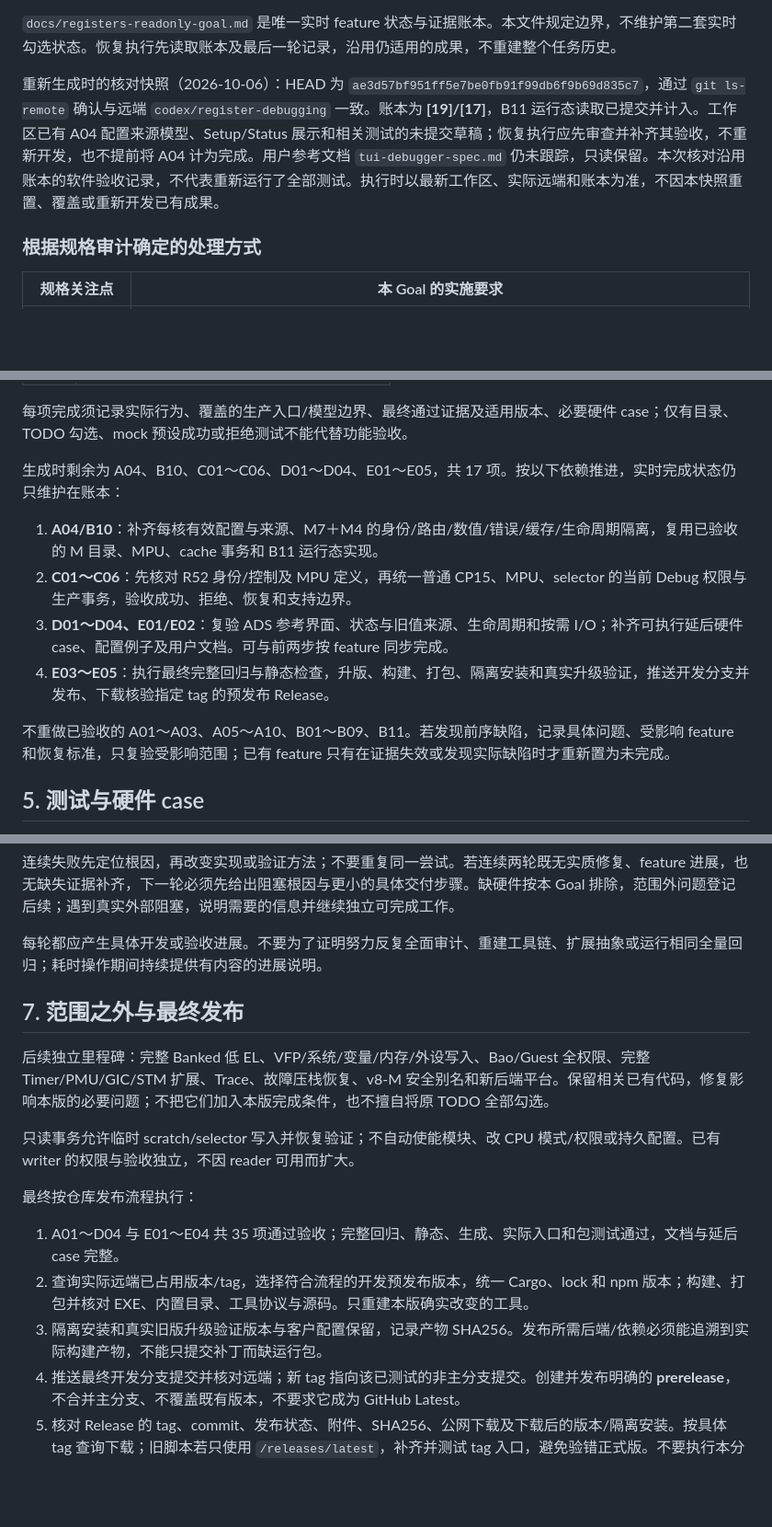
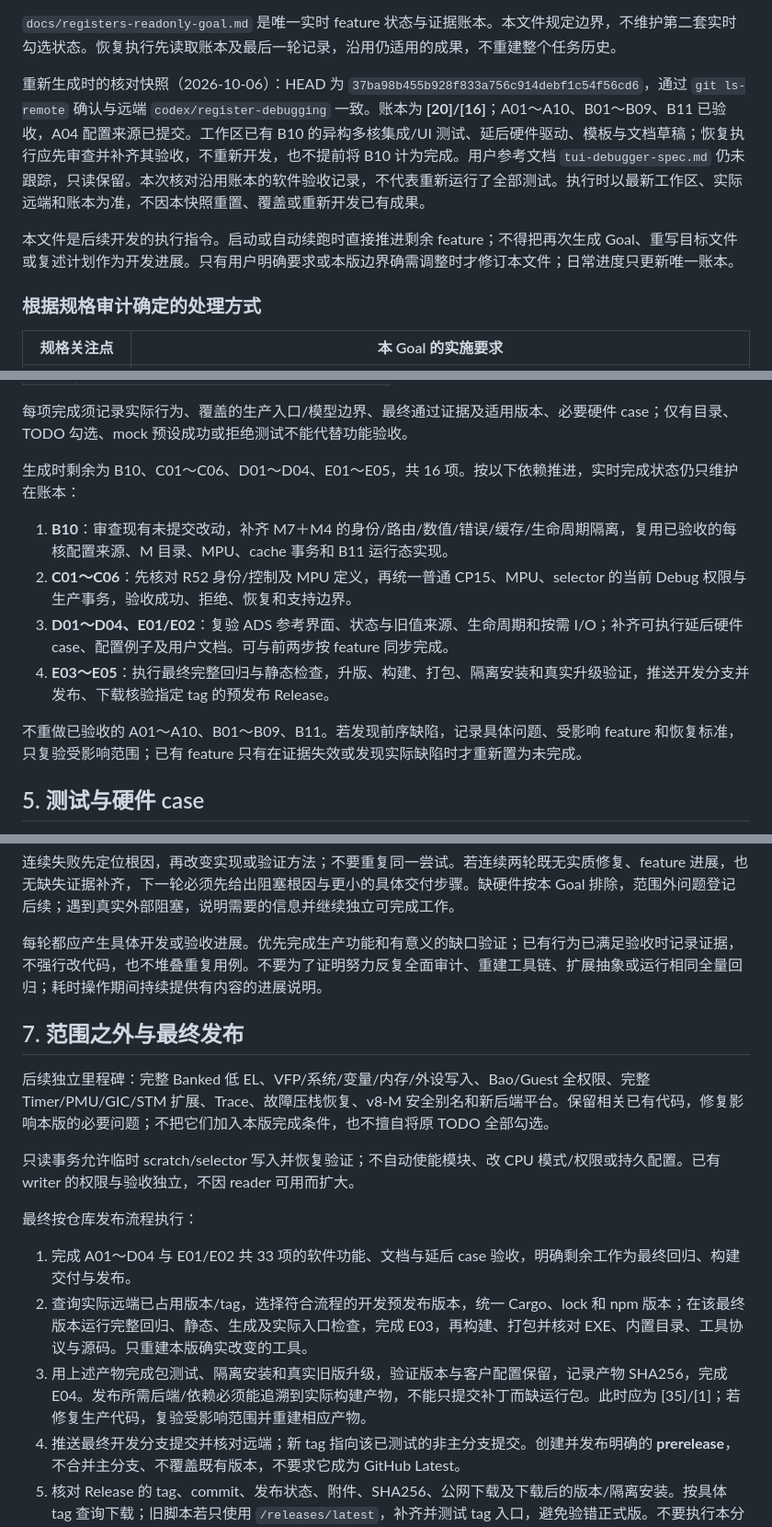
Before and after one commit to bei-li16/DebugTUI, a Markdown page: docs/registers-goal-objective.md, 3 parts joined by grey strips. Shown at 92% size. Rendered like a GitHub page; blank space fills up the shorter version.

Commit message:
Refresh bounded register goal with verified restart state and release order

```diff
--- a/docs/registers-goal-objective.md
+++ b/docs/registers-goal-objective.md
@@ -42,7 +42,9 @@ G:\Data\GitFiles\DebugTUI\PUBLISHING.md
 
 `docs/registers-readonly-goal.md` 是唯一实时 feature 状态与证据账本。本文件规定边界，不维护第二套实时勾选状态。恢复执行先读取账本及最后一轮记录，沿用仍适用的成果，不重建整个任务历史。
 
-重新生成时的核对快照（2026-10-06）：HEAD 为 `ae3d57bf951ff5e7be0fb91f99db6f9b69d835c7`，通过 `git ls-remote` 确认与远端 `codex/register-debugging` 一致。账本为 **[19]/[17]**，B11 运行态读取已提交并计入。工作区已有 A04 配置来源模型、Setup/Status 展示和相关测试的未提交草稿；恢复执行应先审查并补齐其验收，不重新开发，也不提前将 A04 计为完成。用户参考文档 `tui-debugger-spec.md` 仍未跟踪，只读保留。本次核对沿用账本的软件验收记录，不代表重新运行了全部测试。执行时以最新工作区、实际远端和账本为准，不因本快照重置、覆盖或重新开发已有成果。
+重新生成时的核对快照（2026-10-06）：HEAD 为 `37ba98b455b928f833a756c914debf1c54f56cd6`，通过 `git ls-remote` 确认与远端 `codex/register-debugging` 一致。账本为 **[20]/[16]**；A01～A10、B01～B09、B11 已验收，A04 配置来源已提交。工作区已有 B10 的异构多核集成/UI 测试、延后硬件驱动、模板与文档草稿；恢复执行应先审查并补齐其验收，不重新开发，也不提前将 B10 计为完成。用户参考文档 `tui-debugger-spec.md` 仍未跟踪，只读保留。本次核对沿用账本的软件验收记录，不代表重新运行了全部测试。执行时以最新工作区、实际远端和账本为准，不因本快照重置、覆盖或重新开发已有成果。
+
+本文件是后续开发的执行指令。启动或自动续跑时直接推进剩余 feature；不得把再次生成 Goal、重写目标文件或复述计划作为开发进展。只有用户明确要求或本版边界确需调整时才修订本文件；日常进度只更新唯一账本。
 
 ### 根据规格审计确定的处理方式
 
@@ -150,14 +152,14 @@ G:\Data\GitFiles\DebugTUI\PUBLISHING.md
 
 每项完成须记录实际行为、覆盖的生产入口/模型边界、最终通过证据及适用版本、必要硬件 case；仅有目录、TODO 勾选、mock 预设成功或拒绝测试不能代替功能验收。
 
-生成时剩余为 A04、B10、C01～C06、D01～D04、E01～E05，共 17 项。按以下依赖推进，实时完成状态仍只维护在账本：
+生成时剩余为 B10、C01～C06、D01～D04、E01～E05，共 16 项。按以下依赖推进，实时完成状态仍只维护在账本：
 
-1. **A04/B10**：补齐每核有效配置与来源、M7＋M4 的身份/路由/数值/错误/缓存/生命周期隔离，复用已验收的 M 目录、MPU、cache 事务和 B11 运行态实现。
+1. **B10**：审查现有未提交改动，补齐 M7＋M4 的身份/路由/数值/错误/缓存/生命周期隔离，复用已验收的每核配置来源、M 目录、MPU、cache 事务和 B11 运行态实现。
 2. **C01～C06**：先核对 R52 身份/控制及 MPU 定义，再统一普通 CP15、MPU、selector 的当前 Debug 权限与生产事务，验收成功、拒绝、恢复和支持边界。
 3. **D01～D04、E01/E02**：复验 ADS 参考界面、状态与旧值来源、生命周期和按需 I/O；补齐可执行延后硬件 case、配置例子及用户文档。可与前两步按 feature 同步完成。
 4. **E03～E05**：执行最终完整回归与静态检查，升版、构建、打包、隔离安装和真实升级验证，推送开发分支并发布、下载核验指定 tag 的预发布 Release。
 
-不重做已验收的 A01～A03、A05～A10、B01～B09、B11。若发现前序缺陷，记录具体问题、受影响 feature 和恢复标准，只复验受影响范围；已有 feature 只有在证据失效或发现实际缺陷时才重新置为未完成。
+不重做已验收的 A01～A10、B01～B09、B11。若发现前序缺陷，记录具体问题、受影响 feature 和恢复标准，只复验受影响范围；已有 feature 只有在证据失效或发现实际缺陷时才重新置为未完成。
 
 ## 5. 测试与硬件 case
 
@@ -195,7 +197,7 @@ cargo clippy --locked --all-targets -- -D warnings
 
 连续失败先定位根因，再改变实现或验证方法；不要重复同一尝试。若连续两轮既无实质修复、feature 进展，也无缺失证据补齐，下一轮必须先给出阻塞根因与更小的具体交付步骤。缺硬件按本 Goal 排除，范围外问题登记后续；遇到真实外部阻塞，说明需要的信息并继续独立可完成工作。
 
-每轮都应产生具体开发或验收进展。不要为了证明努力反复全面审计、重建工具链、扩展抽象或运行相同全量回归；耗时操作期间持续提供有内容的进展说明。
+每轮都应产生具体开发或验收进展。优先完成生产功能和有意义的缺口验证；已有行为已满足验收时记录证据，不强行改代码，也不堆叠重复用例。不要为了证明努力反复全面审计、重建工具链、扩展抽象或运行相同全量回归；耗时操作期间持续提供有内容的进展说明。
 
 ## 7. 范围之外与最终发布
 
@@ -205,9 +207,9 @@ cargo clippy --locked --all-targets -- -D warnings
 
 最终按仓库发布流程执行：
 
-1. A01～D04 与 E01～E04 共 35 项通过验收；完整回归、静态、生成、实际入口和包测试通过，文档与延后 case 完整。
-2. 查询实际远端已占用版本/tag，选择符合流程的开发预发布版本，统一 Cargo、lock 和 npm 版本；构建、打包并核对 EXE、内置目录、工具协议与源码。只重建本版确实改变的工具。
-3. 隔离安装和真实旧版升级验证版本与客户配置保留，记录产物 SHA256。发布所需后端/依赖必须能追溯到实际构建产物，不能只提交补丁而缺运行包。
+1. 完成 A01～D04 与 E01/E02 共 33 项的软件功能、文档与延后 case 验收，明确剩余工作为最终回归、构建交付与发布。
+2. 查询实际远端已占用版本/tag，选择符合流程的开发预发布版本，统一 Cargo、lock 和 npm 版本；在该最终版本运行完整回归、静态、生成及实际入口检查，完成 E03，再构建、打包并核对 EXE、内置目录、工具协议与源码。只重建本版确实改变的工具。
+3. 用上述产物完成包测试、隔离安装和真实旧版升级，验证版本与客户配置保留，记录产物 SHA256，完成 E04。发布所需后端/依赖必须能追溯到实际构建产物，不能只提交补丁而缺运行包。此时应为 [35]/[1]；若修复生产代码，复验受影响范围并重建相应产物。
 4. 推送最终开发分支提交并核对远端；新 tag 指向该已测试的非主分支提交。创建并发布明确的 **prerelease**，不合并主分支、不覆盖既有版本，不要求它成为 GitHub Latest。
 5. 核对 Release 的 tag、commit、发布状态、附件、SHA256、公网下载及下载后的版本/隔离安装。按具体 tag 查询下载；旧脚本若只使用 `/releases/latest`，补齐并测试 tag 入口，避免验错正式版。不要执行本分发流程不需要的 npm Registry 发布。
 6. 发布说明明确只读 M/R 范围、软件测试、硬件 SKIPPED 及 R52+/低 EL/Guest 限制。上传失败或权限不足时保留已验证产物、报告具体阻塞，E05 不得提前完成。
```
